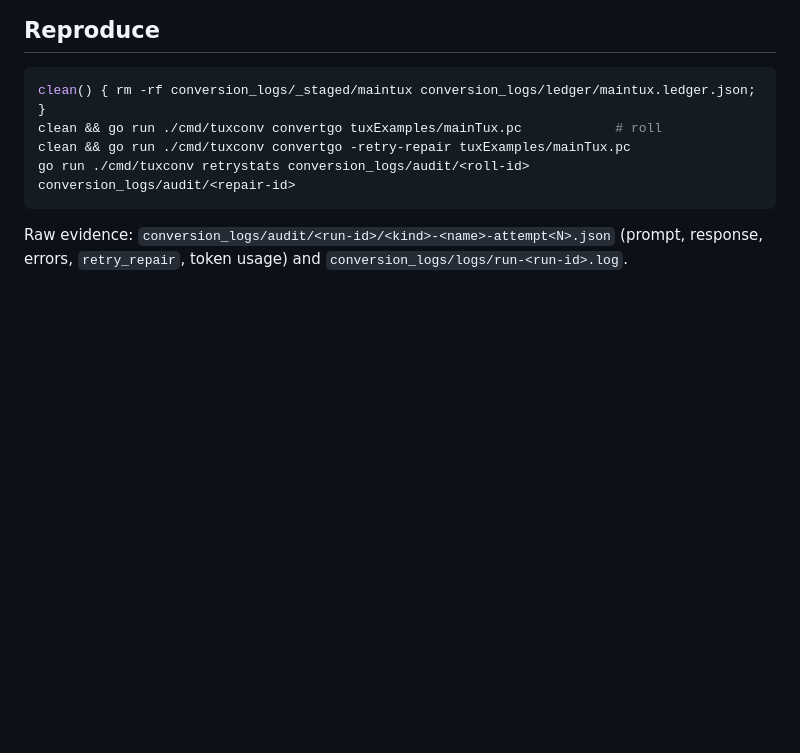
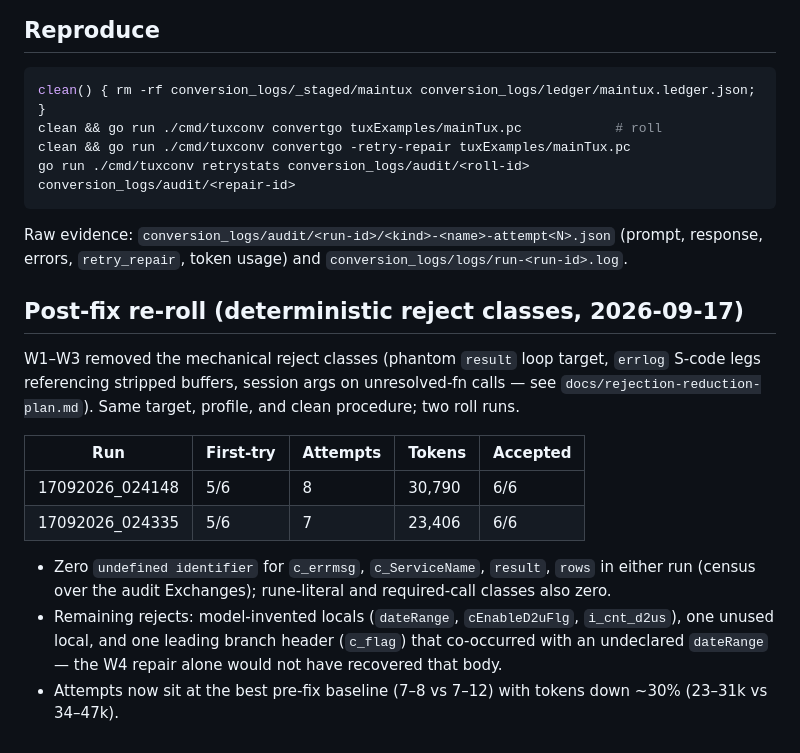
Before and after one commit to NachiketKandari/tux-to-any, a Markdown page: docs/retry-methodology-ab.md, the part around the change. Rendered like a GitHub page; blank space fills up the shorter version.

Commit message:
docs: post-W1-W3 retry measurement — mechanical reject classes gone

```diff
--- a/docs/retry-methodology-ab.md
+++ b/docs/retry-methodology-ab.md
@@ -96,3 +96,25 @@ go run ./cmd/tuxconv retrystats conversion_logs/audit/<roll-id> conversion_logs/
 Raw evidence: `conversion_logs/audit/<run-id>/<kind>-<name>-attempt<N>.json`
 (prompt, response, errors, `retry_repair`, token usage) and
 `conversion_logs/logs/run-<run-id>.log`.
+
+## Post-fix re-roll (deterministic reject classes, 2026-09-17)
+
+W1–W3 removed the mechanical reject classes (phantom `result` loop target,
+`errlog` S-code legs referencing stripped buffers, session args on
+unresolved-fn calls — see `docs/rejection-reduction-plan.md`). Same target,
+profile, and clean procedure; two roll runs.
+
+| Run | First-try | Attempts | Tokens | Accepted |
+|---|---|---|---|---|
+| 17092026_024148 | 5/6 | 8 | 30,790 | 6/6 |
+| 17092026_024335 | 5/6 | 7 | 23,406 | 6/6 |
+
+- Zero `undefined identifier` for `c_errmsg`, `c_ServiceName`, `result`,
+  `rows` in either run (census over the audit Exchanges); rune-literal and
+  required-call classes also zero.
+- Remaining rejects: model-invented locals (`dateRange`, `cEnableD2uFlg`,
+  `i_cnt_d2us`), one unused local, and one leading branch header
+  (`c_flag`) that co-occurred with an undeclared `dateRange` — the W4
+  repair alone would not have recovered that body.
+- Attempts now sit at the best pre-fix baseline (7–8 vs 7–12) with tokens
+  down ~30% (23–31k vs 34–47k).
```
Also changed, not shown: docs/rejection-reduction-plan.md (added, +244 -0 lines).
